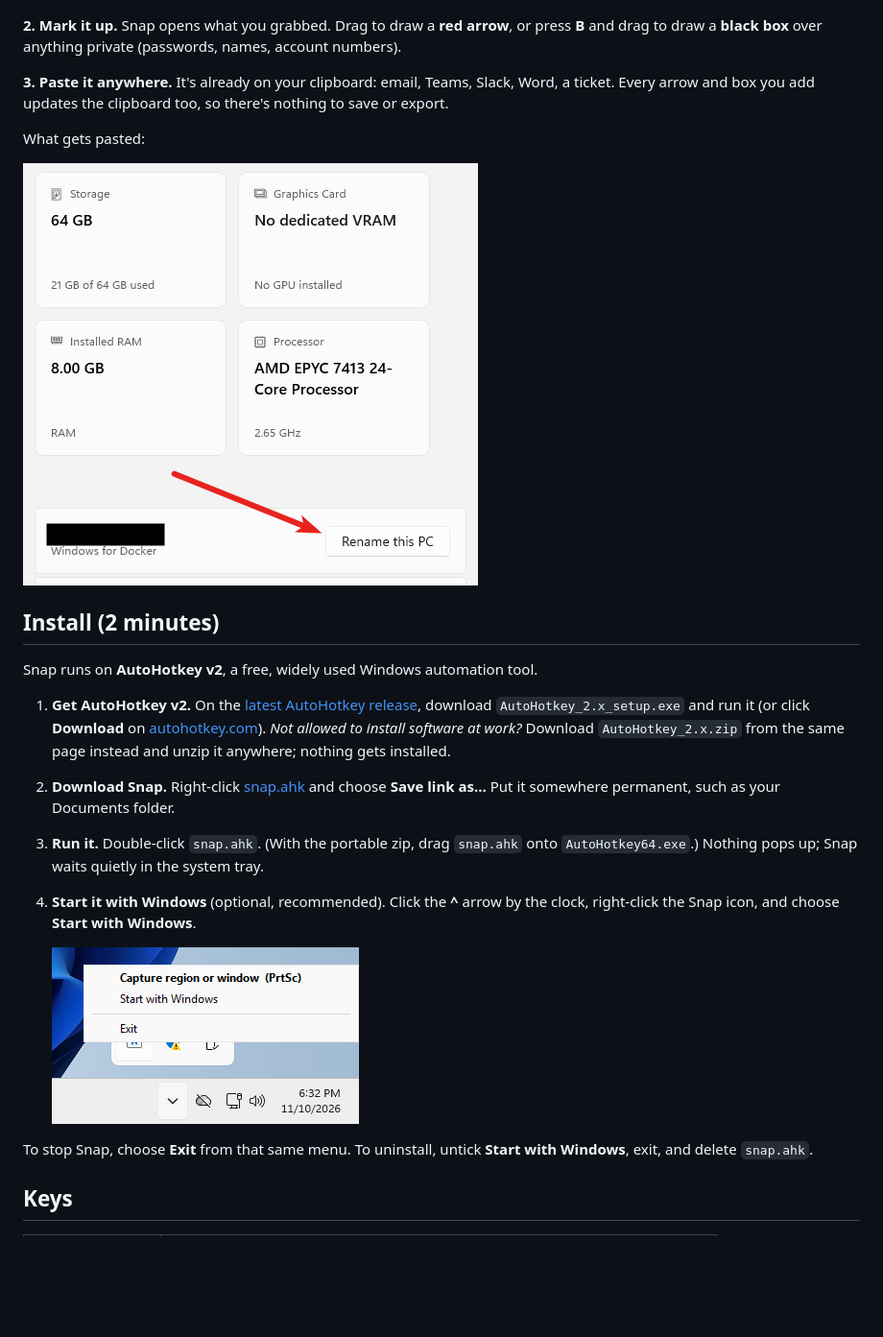
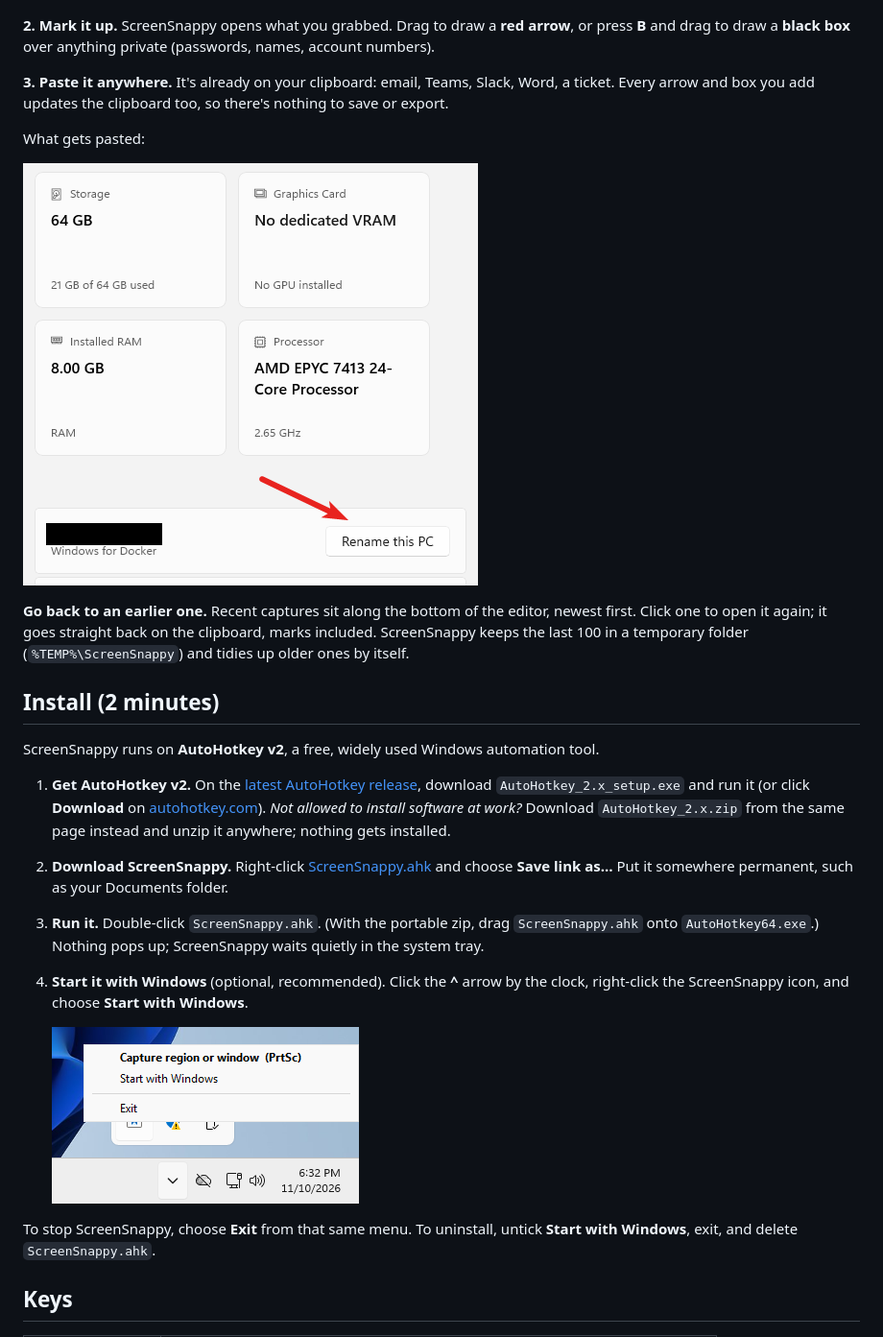
Before and after one commit to DanielGGordon/ScreenSnappy, a Markdown page: README.md, the part around one of its changes. Shown at 96% size. Drawn GitHub-style; pictures changed too: docs/result.png; blank space fills up the shorter version.

```diff
--- a/README.md
+++ b/README.md
@@ -17,7 +17,7 @@ window to take the whole window.
 
 ![Dragging a region on the frozen screen](docs/pick.png)
 
-**2. Mark it up.** Snap opens what you grabbed. Drag to draw a **red arrow**, or press **B** and drag
+**2. Mark it up.** ScreenSnappy opens what you grabbed. Drag to draw a **red arrow**, or press **B** and drag
 to draw a **black box** over anything private (passwords, names, account numbers).
 
 **3. Paste it anywhere.** It's already on your clipboard: email, Teams, Slack, Word, a ticket. Every
@@ -27,19 +27,23 @@ What gets pasted:
 
 ![The finished screenshot](docs/result.png)
 
+**Go back to an earlier one.** Recent captures sit along the bottom of the editor, newest first. Click
+one to open it again; it goes straight back on the clipboard, marks included. ScreenSnappy keeps the last 100
+in a temporary folder (`%TEMP%\ScreenSnappy`) and tidies up older ones by itself.
+
 ## Install (2 minutes)
 
-Snap runs on **AutoHotkey v2**, a free, widely used Windows automation tool.
+ScreenSnappy runs on **AutoHotkey v2**, a free, widely used Windows automation tool.
 
 1. **Get AutoHotkey v2.** On the
    [latest AutoHotkey release](https://github.com/AutoHotkey/AutoHotkey/releases/latest), download
    `AutoHotkey_2.x_setup.exe` and run it (or click **Download** on [autohotkey.com](https://www.autohotkey.com/)).
    *Not allowed to install software at work?* Download `AutoHotkey_2.x.zip` from the same page
    instead and unzip it anywhere; nothing gets installed.
-2. **Download Snap.** Right-click [snap.ahk](https://github.com/DanielGGordon/snagit/raw/main/snap.ahk)
+2. **Download ScreenSnappy.** Right-click [ScreenSnappy.ahk](https://github.com/DanielGGordon/ScreenSnappy/raw/main/ScreenSnappy.ahk)
    and choose **Save link as…** Put it somewhere permanent, such as your Documents folder.
-3. **Run it.** Double-click `snap.ahk`. (With the portable zip, drag `snap.ahk` onto
-   `AutoHotkey64.exe`.) Nothing pops up; Snap waits quietly in the system tray.
+3. **Run it.** Double-click `ScreenSnappy.ahk`. (With the portable zip, drag `ScreenSnappy.ahk` onto
+   `AutoHotkey64.exe`.) Nothing pops up; ScreenSnappy waits quietly in the system tray.
 4. **Start it with Windows** (optional, recommended). Click the **^** arrow by the clock, right-click
-   the Snap icon, and choose **Start with Windows**.
+   the ScreenSnappy icon, and choose **Start with Windows**.
 
@@ -47,6 +51,6 @@ Snap runs on **AutoHotkey v2**, a free, widely used Windows automation tool.
 
-To stop Snap, choose **Exit** from that same menu. To uninstall, untick **Start with Windows**, exit,
-and delete `snap.ahk`.
+To stop ScreenSnappy, choose **Exit** from that same menu. To uninstall, untick **Start with Windows**, exit,
+and delete `ScreenSnappy.ahk`.
 
 ## Keys
 
```
Also changed, not shown: other parts of README.md (+15 -7 lines), docs/editor.png, docs/pick.png, 2 other files.
